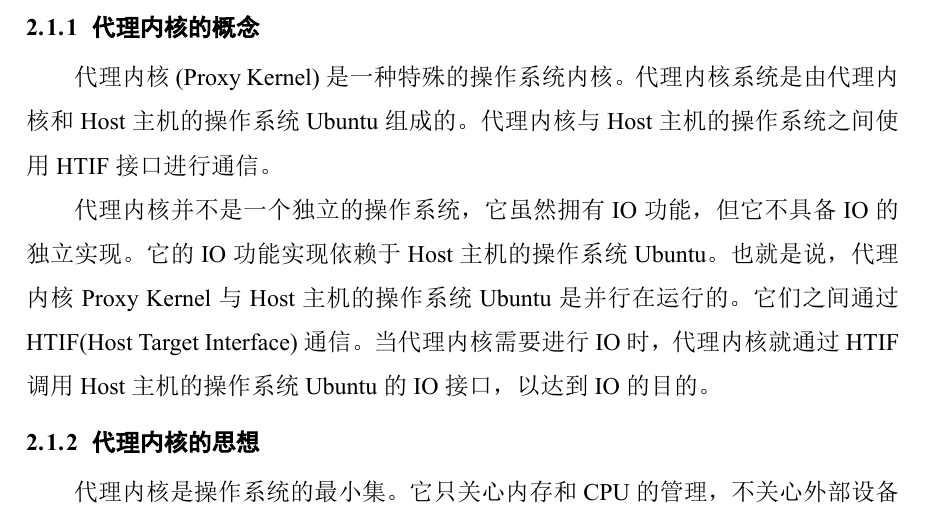
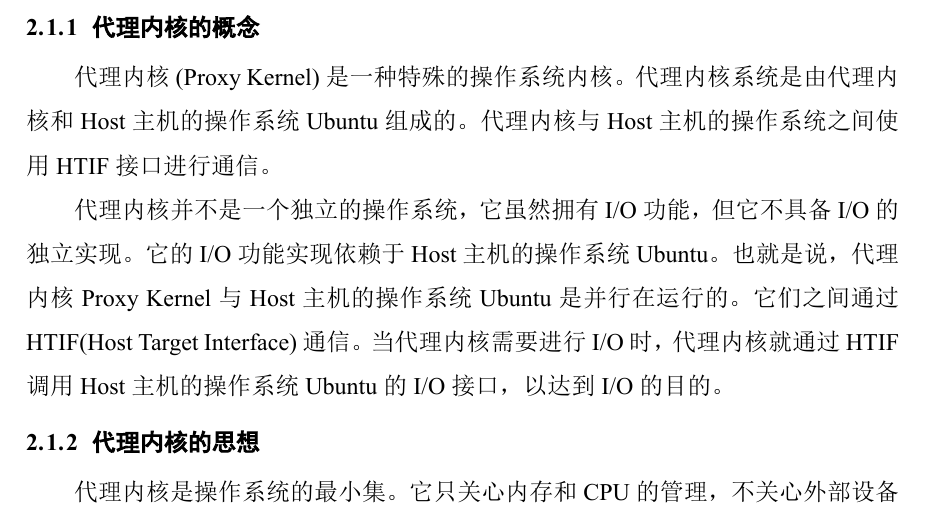
Before and after one commit to BITzga/zhangguoan_undergraduate_thesis, a LaTeX thesis (main.tex, which reads chapters/theory_and_tech.tex): part of page 10 of 35, cut so that both start at the same text. The pictures show the PDF file main.pdf that the author committed with the source.

Commit message:
fix I/O name

```diff
--- a/chapters/theory_and_tech.tex
+++ b/chapters/theory_and_tech.tex
@@ -29,15 +29,14 @@
 代理内核系统是由代理内核和Host主机的操作系统Ubuntu组成的。
 代理内核与Host主机的操作系统之间使用HTIF接口进行通信。
 
-代理内核并不是一个独立的操作系统，它虽然拥有IO功能，但它不具备IO的独立实现。
-它的IO功能实现依赖于Host主机的操作系统Ubuntu。
+代理内核并不是一个独立的操作系统，它虽然拥有I/O功能，但它不具备I/O的独立实现。
+它的I/O功能实现依赖于Host主机的操作系统Ubuntu。
 也就是说，代理内核Proxy Kernel与Host主机的操作系统Ubuntu是并行在运行的。
 它们之间通过HTIF(Host Target Interface)通信。
-当代理内核需要进行IO时，代理内核就通过HTIF调用Host主机的操作系统Ubuntu的IO接口，以达到IO的目的。
+当代理内核需要进行I/O时，代理内核就通过HTIF调用Host主机的操作系统Ubuntu的I/O接口，以达到I/O的目的。
 
 \subsection{代理内核的思想}
 
 代理内核是操作系统的最小集。
-它只关心内存和CPU的管理，不关心外部设备IO功能的实现。
-代理内核的IO功能都代理给Host主机的操作系统Ubuntu。
-这样做的好处是，开发者不必在拘泥于繁琐的外部设备的IO实现，
+它只关心内存和CPU的管理，不关心外部设备I/O功能的实现。
+代理内核的I/O功能都代理给Host主机的操作系统Ubuntu。
@@ -47,3 +47,4 @@
 精简的代理内核代码更便于维护，也更便于后续学习者学习。
 
 代理内核还有助于我们快速验证CPU软核。由于代理内核只关心CPU的管理，内存的管理。
+这么一来，我们就可以将代理内核运行在更加独立的RISC-V CPU软核上，该CPU软核不需要实现I/O功能。
@@ -53,8 +53,8 @@
 代理内核的代码会被编译成RISC-V指令，
 最终运行在FPGA上的RISC-V CPU软核上。
 与此同时，Zedboard开发板上的ARM物理核运行着ARM版本的Ubuntu操作系统。
-代理内核通过Zedboard上的HTIF接口调用Ubuntu的IO接口，以达到IO的目的。
-这种设计下，我们不需要实现CPU的IO功能，我们可以快速对RISC-V CPU软核进行验证。
+代理内核通过Zedboard上的HTIF接口调用Ubuntu的I/O接口，以达到I/O的目的。
+这种设计下，我们不需要实现CPU的I/O功能，我们可以快速对RISC-V CPU软核进行验证。
 
 \subsection{代理内核实验的基本介绍}
 
```
Also changed, not shown: main.pdf, chapters/theory_and_tech.tex (4 more changed lines).
